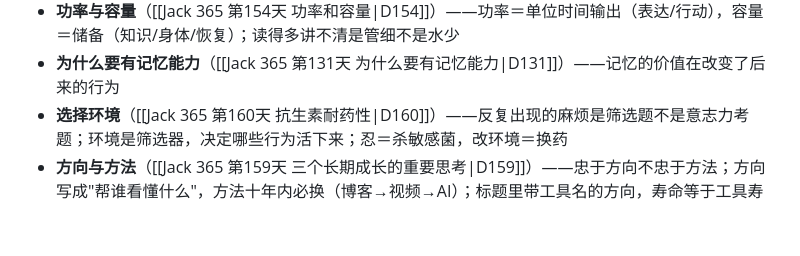
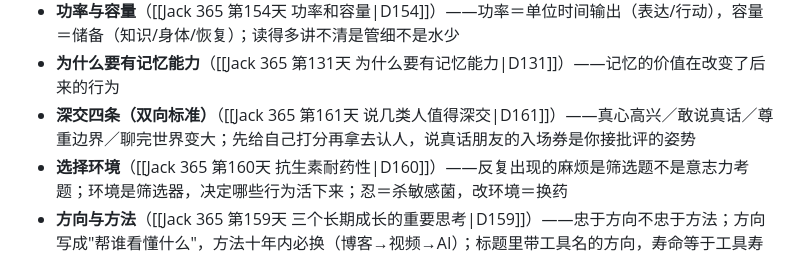
Before and after one commit to wdfxf/notes, a Markdown page: Jack概念清单.md, the part around the change. Rendered like a GitHub page; blank space fills up the shorter version.

Commit message:
vault: D161 深交四条+目录更新

```diff
--- a/Jack概念清单.md
+++ b/Jack概念清单.md
@@ -50,6 +50,7 @@ updated: 2026-11-08
 - **愿意做十年吗**（[[Jack 365 第130天 愿意做十年吗|D130]]）——用十年之问筛值不值得上连续性
 - **功率与容量**（[[Jack 365 第154天 功率和容量|D154]]）——功率＝单位时间输出（表达/行动），容量＝储备（知识/身体/恢复）；读得多讲不清是管细不是水少
 - **为什么要有记忆能力**（[[Jack 365 第131天 为什么要有记忆能力|D131]]）——记忆的价值在改变了后来的行为
+- **深交四条（双向标准）**（[[Jack 365 第161天 说几类人值得深交|D161]]）——真心高兴／敢说真话／尊重边界／聊完世界变大；先给自己打分再拿去认人，说真话朋友的入场券是你接批评的姿势
 - **选择环境**（[[Jack 365 第160天 抗生素耐药性|D160]]）——反复出现的麻烦是筛选题不是意志力考题；环境是筛选器，决定哪些行为活下来；忍＝杀敏感菌，改环境＝换药
 - **方向与方法**（[[Jack 365 第159天 三个长期成长的重要思考|D159]]）——忠于方向不忠于方法；方向写成"帮谁看懂什么"，方法十年内必换（博客→视频→AI）；标题里带工具名的方向，寿命等于工具寿命
 - **身份从行为反推**（[[Jack 365 第159天 三个长期成长的重要思考|D159]]）——不填形容词，判据＝"没人要求你也在做"的动作；数据评价这一条的行动，不评价你这个人
```
